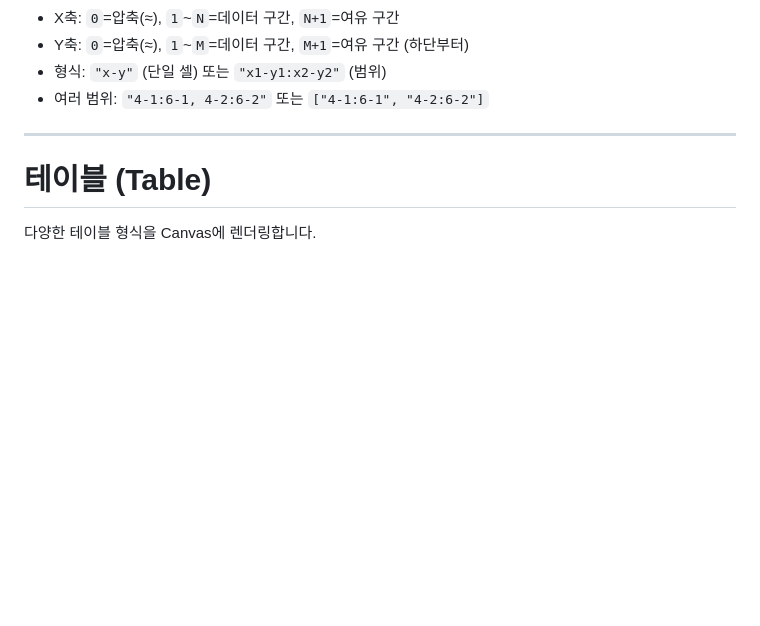
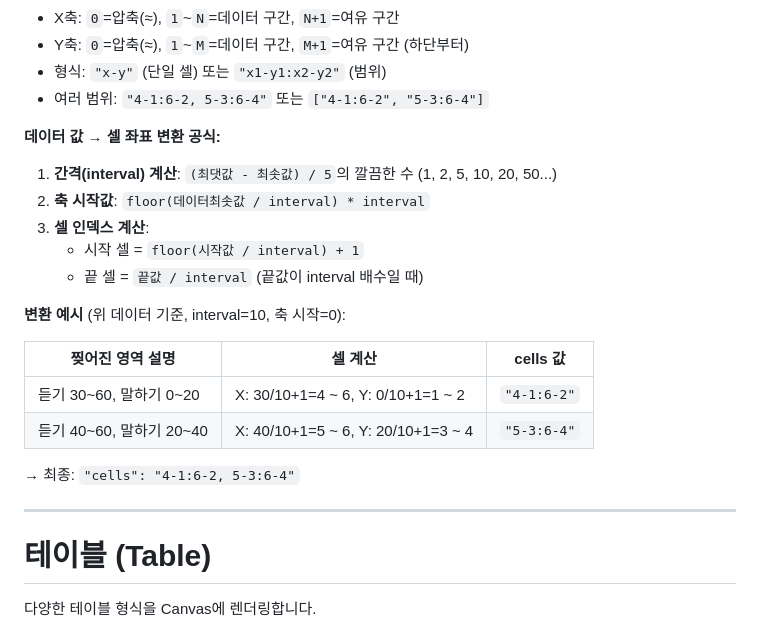
Before and after one commit to inhoyu-svg/statistics, a Markdown page: md/VIZ-API-CONFIG.md, the part around the change. Drawn GitHub-style; blank space fills up the shorter version.

Commit message:
docs: 산점도 corruption 셀 좌표 변환 공식 추가
🤖 Generated with [Claude Code](https://claude.com/claude-code)

Co-Authored-By: Claude Opus 4.5 <noreply@anthropic.com>

```diff
--- a/md/VIZ-API-CONFIG.md
+++ b/md/VIZ-API-CONFIG.md
@@ -1999,7 +1999,24 @@ X-Y 좌표 데이터를 점으로 시각화합니다.
 - X축: `0`=압축(≈), `1`~`N`=데이터 구간, `N+1`=여유 구간
 - Y축: `0`=압축(≈), `1`~`M`=데이터 구간, `M+1`=여유 구간 (하단부터)
 - 형식: `"x-y"` (단일 셀) 또는 `"x1-y1:x2-y2"` (범위)
-- 여러 범위: `"4-1:6-1, 4-2:6-2"` 또는 `["4-1:6-1", "4-2:6-2"]`
+- 여러 범위: `"4-1:6-2, 5-3:6-4"` 또는 `["4-1:6-2", "5-3:6-4"]`
+
+**데이터 값 → 셀 좌표 변환 공식:**
+
+1. **간격(interval) 계산**: `(최댓값 - 최솟값) / 5`의 깔끔한 수 (1, 2, 5, 10, 20, 50...)
+2. **축 시작값**: `floor(데이터최솟값 / interval) * interval`
+3. **셀 인덱스 계산**:
+   - 시작 셀 = `floor(시작값 / interval) + 1`
+   - 끝 셀 = `끝값 / interval` (끝값이 interval 배수일 때)
+
+**변환 예시** (위 데이터 기준, interval=10, 축 시작=0):
+
+| 찢어진 영역 설명 | 셀 계산 | cells 값 |
+|-----------------|---------|----------|
+| 듣기 30~60, 말하기 0~20 | X: 30/10+1=4 ~ 6, Y: 0/10+1=1 ~ 2 | `"4-1:6-2"` |
+| 듣기 40~60, 말하기 20~40 | X: 40/10+1=5 ~ 6, Y: 20/10+1=3 ~ 4 | `"5-3:6-4"` |
+
+→ 최종: `"cells": "4-1:6-2, 5-3:6-4"`
 
 ---
 
```
